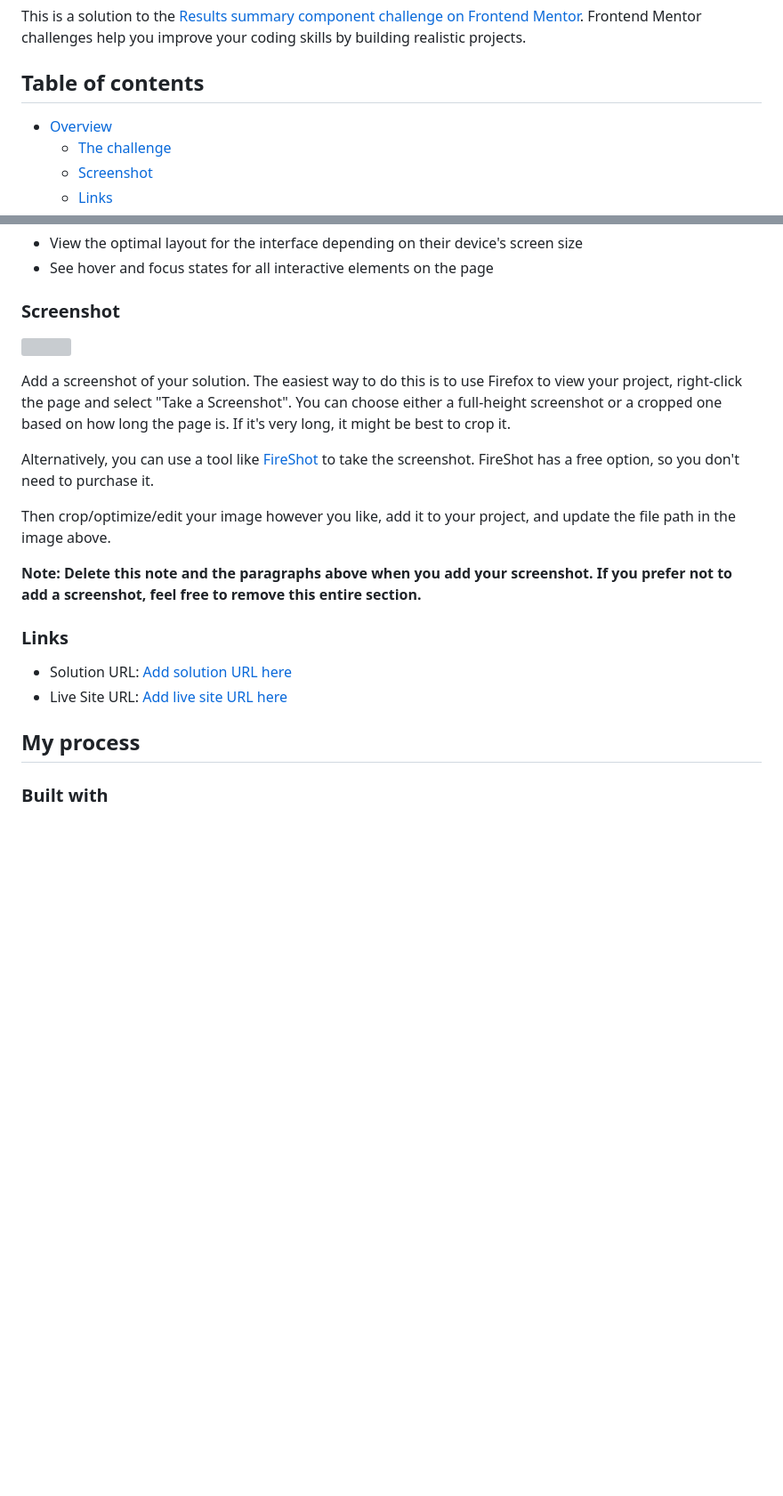
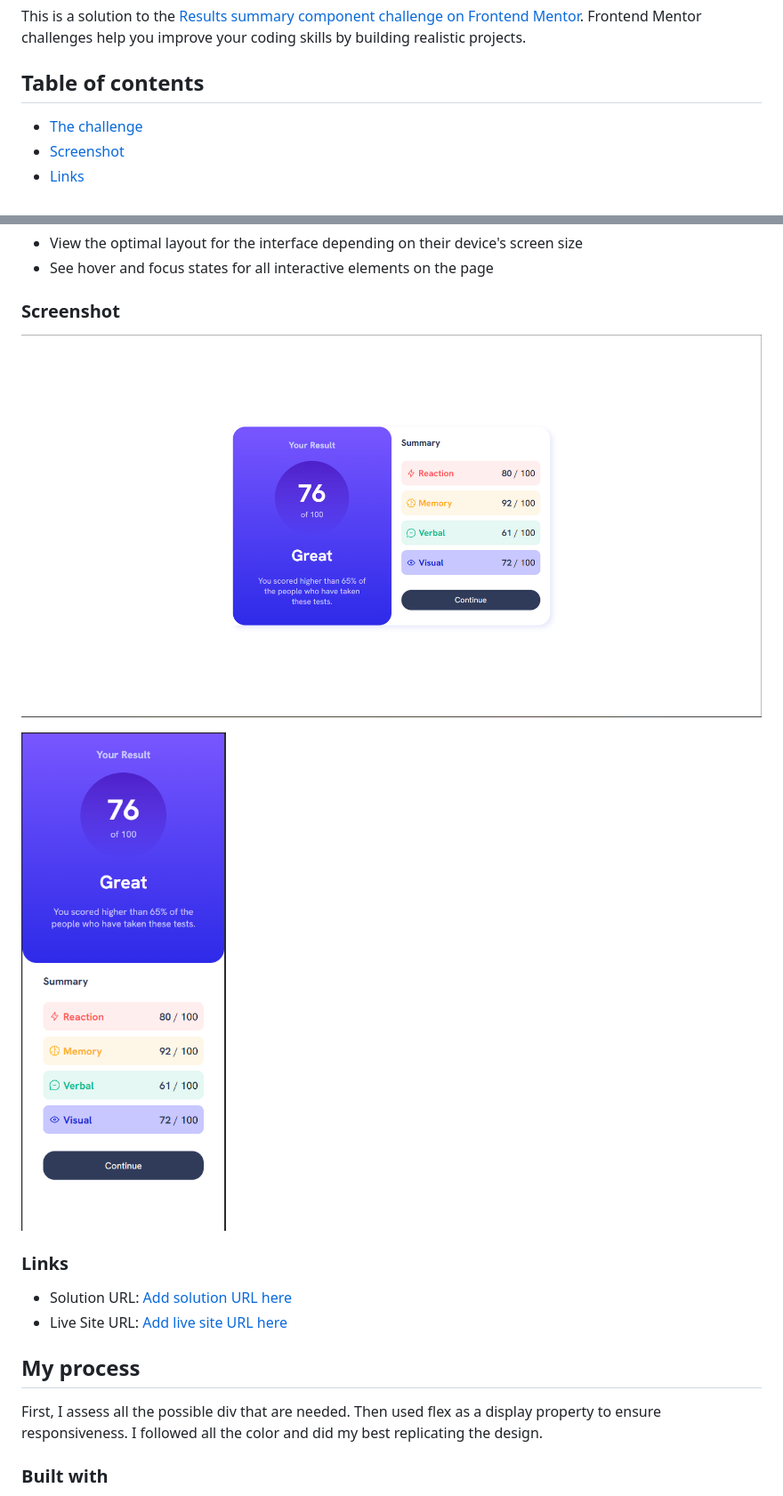
Before and after one commit to sai-nvsc/results-summary-component-main, a Markdown page: README-template.md, 2 parts joined by grey strips. Shown: that part at 89% size. Rendered like a GitHub page; pictures changed too: output/desktop.png (added), output/mobile.png (added); blank space fills up the shorter version; grey boxes are pictures that could not be loaded.

```diff
--- a/README-template.md
+++ b/README-template.md
@@ -4,7 +4,6 @@ This is a solution to the [Results summary component challenge on Frontend Mento
 
 ## Table of contents
 
-- [Overview](#overview)
   - [The challenge](#the-challenge)
   - [Screenshot](#screenshot)
   - [Links](#links)
@@ -29,15 +28,10 @@ Users should be able to:
 
 ### Screenshot
 
-![](./screenshot.jpg)
+![](./output/desktop.png)
 
-Add a screenshot of your solution. The easiest way to do this is to use Firefox to view your project, right-click the page and select "Take a Screenshot". You can choose either a full-height screenshot or a cropped one based on how long the page is. If it's very long, it might be best to crop it.
+![](./output/mobile.png)
 
-Alternatively, you can use a tool like [FireShot](https://getfireshot.com/) to take the screenshot. FireShot has a free option, so you don't need to purchase it.
-
-Then crop/optimize/edit your image however you like, add it to your project, and update the file path in the image above.
-
-**Note: Delete this note and the paragraphs above when you add your screenshot. If you prefer not to add a screenshot, feel free to remove this entire section.**
 
 ### Links
 
@@ -45,7 +39,7 @@ Then crop/optimize/edit your image however you like, add it to your project, and
 - Live Site URL: [Add live site URL here](https://your-live-site-url.com)
 
 ## My process
-
+  First, I assess all the possible div that are needed. Then used flex as a display property to ensure responsiveness. I followed all the color and did my best replicating the design.
 ### Built with
 
 - Semantic HTML5 markup
```
Also changed, not shown: 2 other files.
